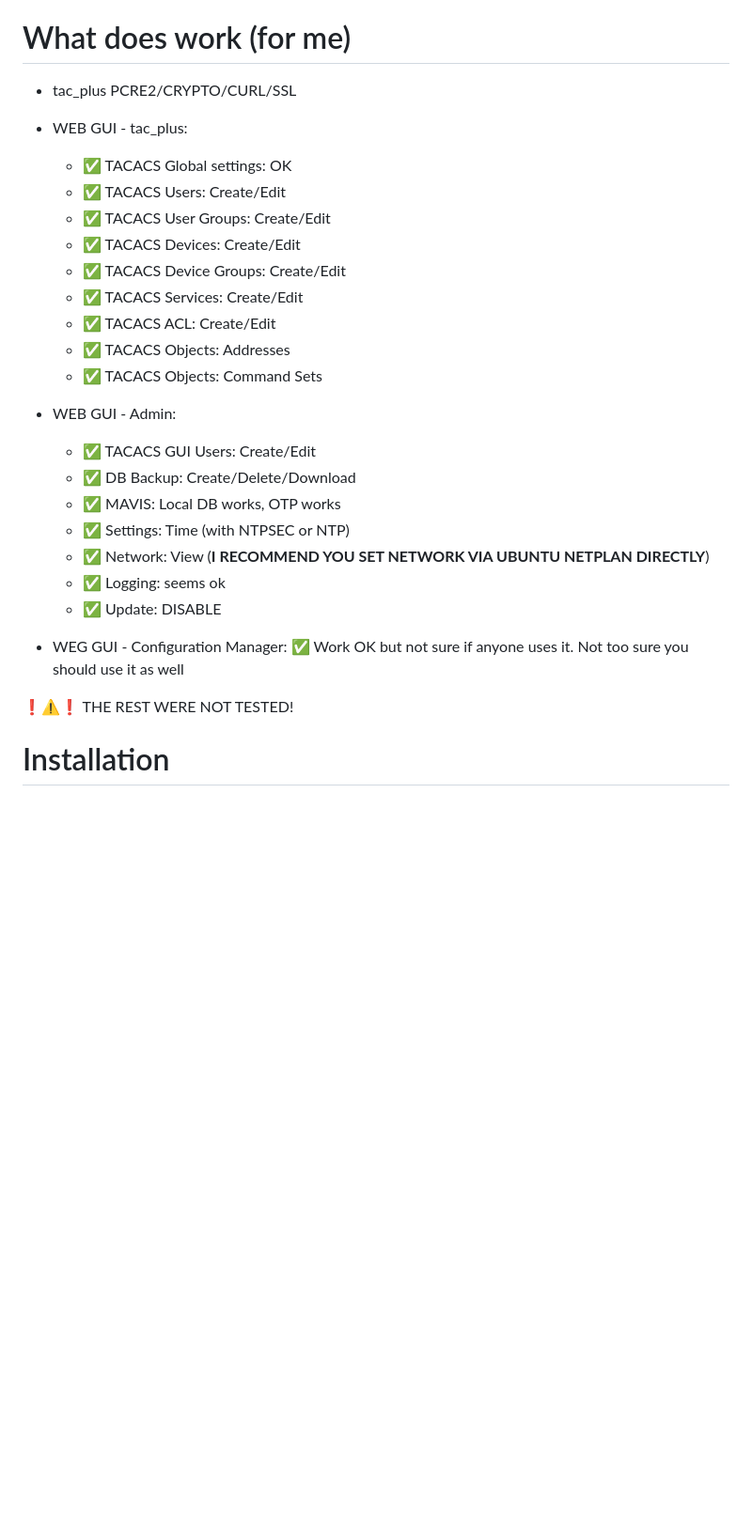
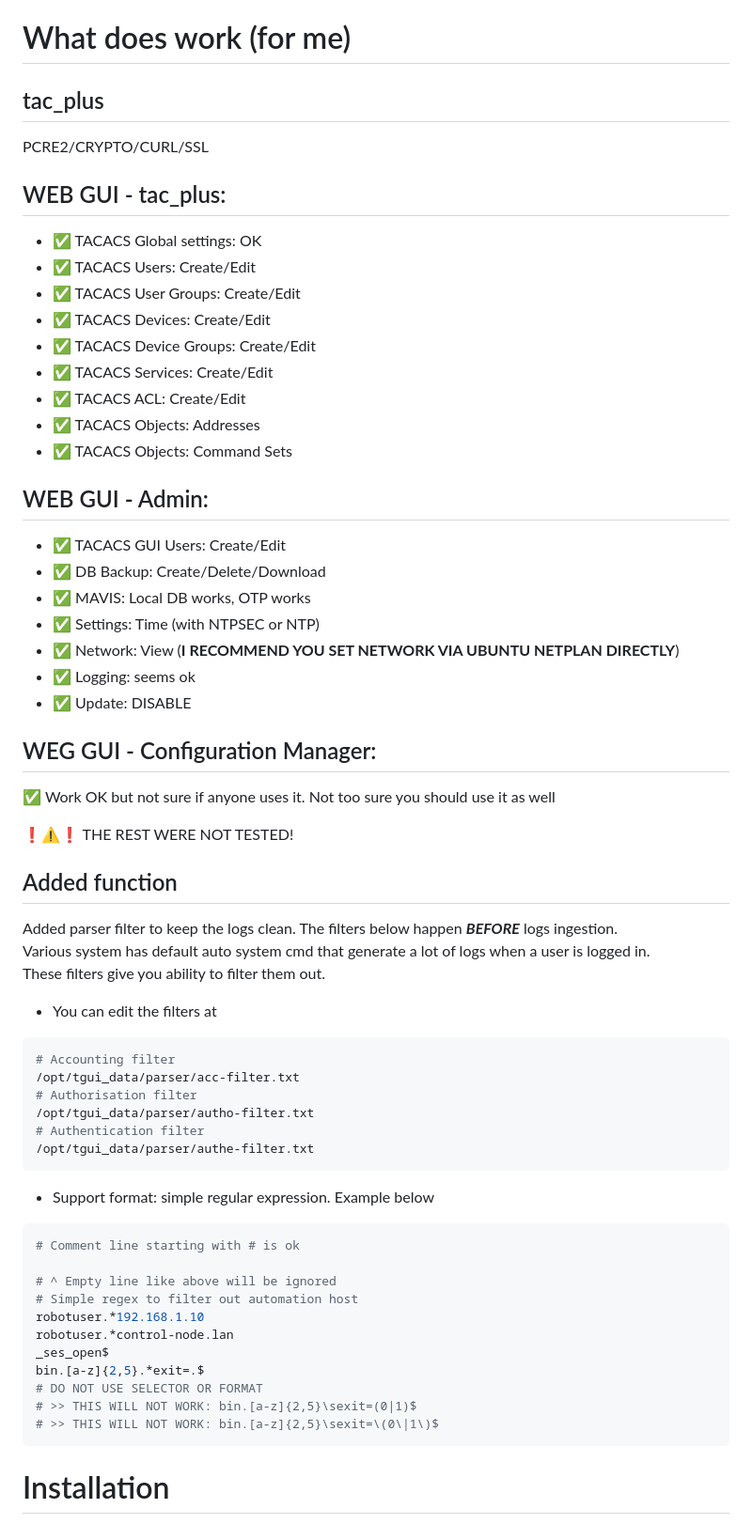
Before and after one commit to ichantio/tacacsgui, a Markdown page: README.md, the part around the change. Shown at 94% size. Rendered like a GitHub page; blank space fills up the shorter version.

````diff
--- a/README.md
+++ b/README.md
@@ -25,32 +25,64 @@ Ubuntu Server 24.04 LTS STANDARD  | PHP8.3.6  | Python3.12.3  | MySQL 8.0.39 | t
 :heavy_exclamation_mark::warning::heavy_exclamation_mark: NOT TESTED but will probably work on Debian 10 and 12 (very similar software repos)
 
 # What does work (for me)
-- tac_plus PCRE2/CRYPTO/CURL/SSL
-- WEB GUI - tac_plus:
-  - :white_check_mark: TACACS Global settings: OK
-  - :white_check_mark: TACACS Users: Create/Edit
-  - :white_check_mark: TACACS User Groups: Create/Edit
-  - :white_check_mark: TACACS Devices: Create/Edit
-  - :white_check_mark: TACACS Device Groups: Create/Edit
-  - :white_check_mark: TACACS Services: Create/Edit
-  - :white_check_mark: TACACS ACL: Create/Edit
-  - :white_check_mark: TACACS Objects: Addresses
-  - :white_check_mark: TACACS Objects: Command Sets
+## tac_plus
+PCRE2/CRYPTO/CURL/SSL
+
+## WEB GUI - tac_plus:
+- :white_check_mark: TACACS Global settings: OK
+- :white_check_mark: TACACS Users: Create/Edit
+- :white_check_mark: TACACS User Groups: Create/Edit
+- :white_check_mark: TACACS Devices: Create/Edit
+- :white_check_mark: TACACS Device Groups: Create/Edit
+- :white_check_mark: TACACS Services: Create/Edit
+- :white_check_mark: TACACS ACL: Create/Edit
+- :white_check_mark: TACACS Objects: Addresses
+- :white_check_mark: TACACS Objects: Command Sets
 
 
-- WEB GUI - Admin:
-  - :white_check_mark: TACACS GUI Users: Create/Edit
-  - :white_check_mark: DB Backup: Create/Delete/Download
-  - :white_check_mark: MAVIS: Local DB works, OTP works
-  - :white_check_mark: Settings: Time (with NTPSEC or NTP)
-  - :white_check_mark: Network: View (**I RECOMMEND YOU SET NETWORK VIA UBUNTU NETPLAN DIRECTLY**)
-  - :white_check_mark: Logging: seems ok
-  - :white_check_mark: Update: DISABLE
+## WEB GUI - Admin:
+- :white_check_mark: TACACS GUI Users: Create/Edit
+- :white_check_mark: DB Backup: Create/Delete/Download
+- :white_check_mark: MAVIS: Local DB works, OTP works
+- :white_check_mark: Settings: Time (with NTPSEC or NTP)
+- :white_check_mark: Network: View (**I RECOMMEND YOU SET NETWORK VIA UBUNTU NETPLAN DIRECTLY**)
+- :white_check_mark: Logging: seems ok
+- :white_check_mark: Update: DISABLE
 
-- WEG GUI - Configuration Manager:
+## WEG GUI - Configuration Manager:
 :white_check_mark: Work OK but not sure if anyone uses it. Not too sure you should use it as well
 
 :heavy_exclamation_mark::warning::heavy_exclamation_mark: THE REST WERE NOT TESTED!
+
+## Added function
+Added parser filter to keep the logs clean. The filters below happen _**BEFORE**_ logs ingestion.
+Various system has default auto system cmd that generate a lot of logs when a user is logged in.
+These filters give you ability to filter them out.
+
+- You can edit the filters at
+```bash
+# Accounting filter
+/opt/tgui_data/parser/acc-filter.txt
+# Authorisation filter
+/opt/tgui_data/parser/autho-filter.txt
+# Authentication filter
+/opt/tgui_data/parser/authe-filter.txt
+```
+
+- Support format: simple regular expression. Example below
+```bash
+# Comment line starting with # is ok
+
+# ^ Empty line like above will be ignored
+# Simple regex to filter out automation host
+robotuser.*192.168.1.10
+robotuser.*control-node.lan
+_ses_open$
+bin.[a-z]{2,5}.*exit=.$
+# DO NOT USE SELECTOR OR FORMAT
+# >> THIS WILL NOT WORK: bin.[a-z]{2,5}\sexit=(0|1)$
+# >> THIS WILL NOT WORK: bin.[a-z]{2,5}\sexit=\(0\|1\)$
+```
 
 # Installation
 See my installer repo [tacacsgui-installation](https://github.com/ichantio/tacacsgui-installation/)
````
